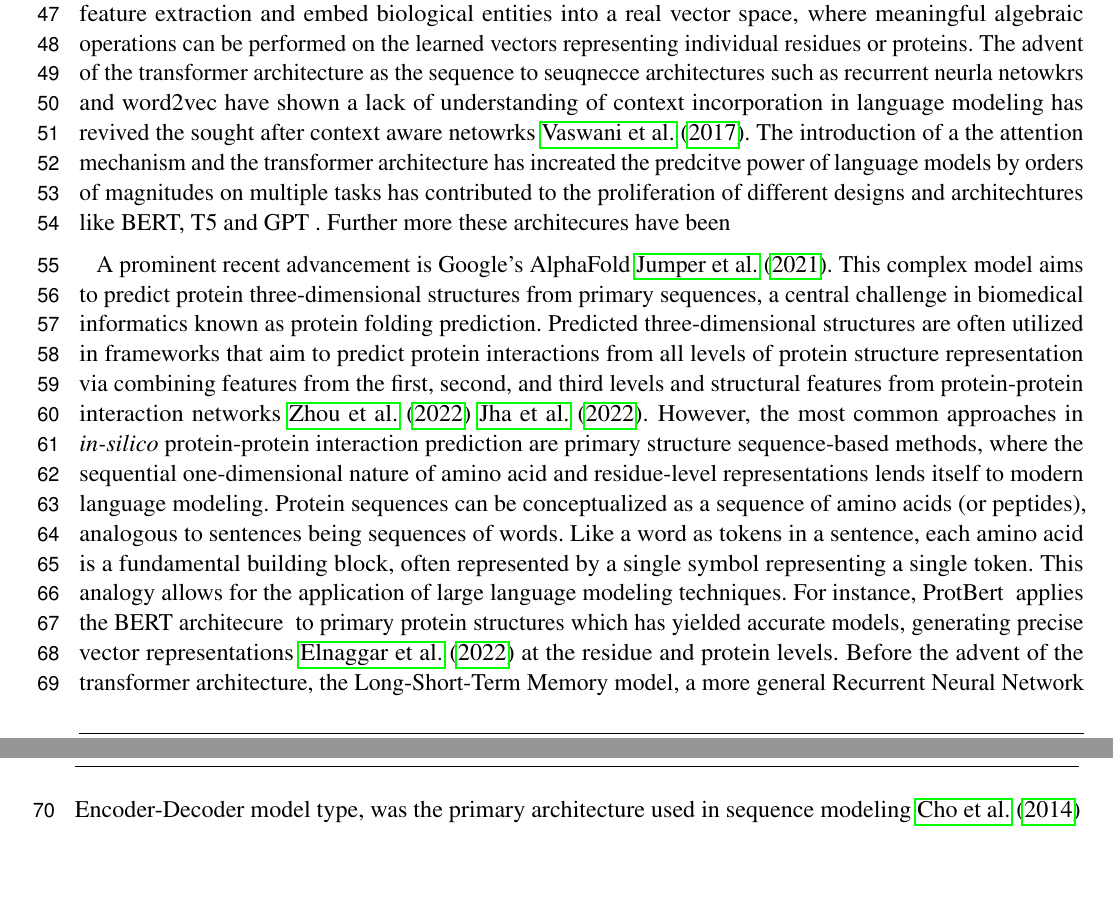
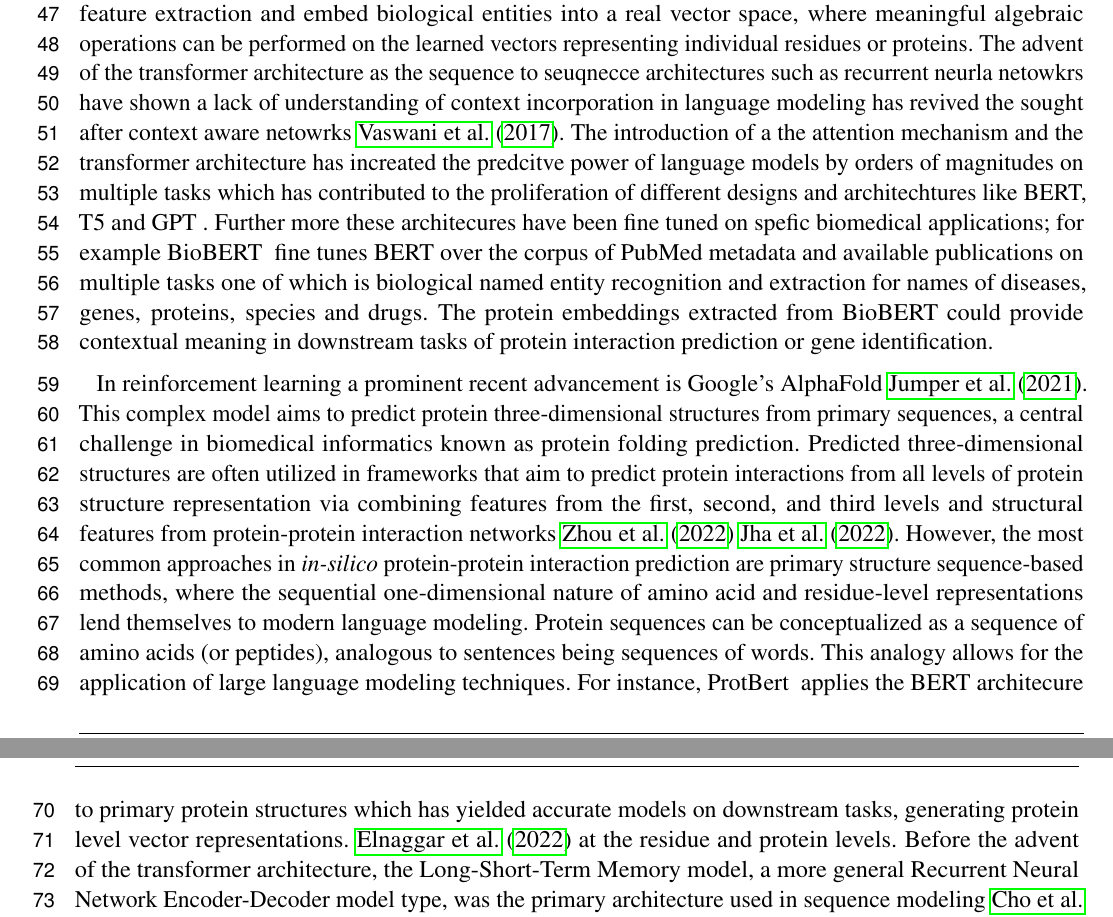
Before and after one commit to iebeid/ProtGram-DirectGCN, a LaTeX document (manuscript/main.tex): two parts of pages 2 and 3 of 18, joined at a grey line, cut so that both start at the same text, the shorter picture padded with empty space. Compiled offline with pdfLaTeX.

Commit message:
Update 12 8-22-25
bug fixes

```diff
--- a/manuscript/main.tex
+++ b/manuscript/main.tex
@@ -38,9 +38,9 @@
 
 	Computational methods, also known as \textit{in-silico} and data-driven approaches in protein interaction prediction, are crucial in life sciences, as they help alleviate several of the significant challenges of the \textit{in-vitro} methods mentioned above. The initial stages of drug discovery are heavily based on identifying and confirming valid drug targets, often proteins. This activity is typically protracted, resource-intensive, and time-consuming. Subsequent \textit{in-vitro} screening of drug candidates against potential targets cannot be done efficiently until a validated list of candidate proteins is established. Delays in this upstream target identification task lead to delays in the beginning of extensive \textit{in-vitro} studies \cite{scannell_diagnosing_2012}. Therefore, \textit{in-silico} methods, mainly relying on the predictive power of complex machine learning models, are not meant to replace \textit{in-vitro} methods. Instead, they are integrated into the workflow to create a potential pool of valid interactions waiting for wet lab confirmation.
 
-	Recent advancements in machine learning, neural networks and deep learning approaches that automate feature extraction and embed biological entities into a real vector space, where meaningful algebraic operations can be performed on the learned vectors representing individual residues or proteins. The advent of the transformer architecture as the sequence to seuqnecce architectures such as recurrent neurla netowkrs and word2vec have shown a lack of understanding of context incorporation in language modeling has revived the sought after context aware netowrks \cite{vaswani_attention_2017}. The introduction of a the attention mechanism and the transformer architecture has increated the predcitve power of language models by orders of magnitudes on multiple tasks has contributed to the proliferation of different designs and architechtures like BERT, T5 and GPT \cite{}. Further more these architecures have been
+	Recent advancements in machine learning, neural networks and deep learning approaches that automate feature extraction and embed biological entities into a real vector space, where meaningful algebraic operations can be performed on the learned vectors representing individual residues or proteins. The advent of the transformer architecture as the sequence to seuqnecce architectures such as recurrent neurla netowkrs have shown a lack of understanding of context incorporation in language modeling has revived the sought after context aware netowrks \cite{vaswani_attention_2017}. The introduction of a the attention mechanism and the transformer architecture has increated the predcitve power of language models by orders of magnitudes on multiple tasks which has contributed to the proliferation of different designs and architechtures like BERT, T5 and GPT \cite{}. Further more these architecures have been fine tuned on spefic biomedical applications; for example BioBERT \cite{} fine tunes BERT over the corpus of PubMed metadata and available publications on multiple tasks one of which is biological named entity recognition and extraction for names of diseases, genes, proteins, species and drugs. The protein embeddings extracted from BioBERT could provide contextual meaning in downstream tasks of protein interaction prediction or gene identification.
 
-	A prominent recent advancement is Google’s AlphaFold \cite{jumper_highly_2021}. This complex model aims to predict protein three-dimensional structures from primary sequences, a central challenge in biomedical informatics known as protein folding prediction. Predicted three-dimensional structures are often utilized in frameworks that aim to predict protein interactions from all levels of protein structure representation via combining features from the first, second, and third levels and structural features from protein-protein interaction networks \cite{zhou_graph_2022} \cite{jha_prediction_2022}. However, the most common approaches in \textit{in-silico} protein-protein interaction prediction are primary structure sequence-based methods, where the sequential one-dimensional nature of amino acid and residue-level representations lends itself to modern language modeling. Protein sequences can be conceptualized as a sequence of amino acids (or peptides), analogous to sentences being sequences of words. Like a word as tokens in a sentence, each amino acid is a fundamental building block, often represented by a single symbol representing a single token. This analogy allows for the application of large language modeling techniques. For instance, ProtBert \cite{} applies the BERT architecure \cite{} to primary protein structures which has yielded accurate models, generating precise vector representations \cite{elnaggar_prottrans_2022} at the residue and protein levels. Before the advent of the transformer architecture, the Long-Short-Term Memory model, a more general Recurrent Neural Network Encoder-Decoder model type, was the primary architecture used in sequence modeling \cite{cho_learning_2014} \cite{hochreiter_long_1997}. The input protein sequence is usually tokenized at different levels or granularities, such as representing single amino acids as words or a group of amino acids as k-mers \cite{}. The outputs of all of these deep learning architectures are typically pooled to produce per-protein embeddings that capture sequential features \cite{elnaggar_prottrans_2022}.
+	In reinforcement learning a prominent recent advancement is Google’s AlphaFold \cite{jumper_highly_2021}. This complex model aims to predict protein three-dimensional structures from primary sequences, a central challenge in biomedical informatics known as protein folding prediction. Predicted three-dimensional structures are often utilized in frameworks that aim to predict protein interactions from all levels of protein structure representation via combining features from the first, second, and third levels and structural features from protein-protein interaction networks \cite{zhou_graph_2022} \cite{jha_prediction_2022}. However, the most common approaches in \textit{in-silico} protein-protein interaction prediction are primary structure sequence-based methods, where the sequential one-dimensional nature of amino acid and residue-level representations lend themselves to modern language modeling. Protein sequences can be conceptualized as a sequence of amino acids (or peptides), analogous to sentences being sequences of words. This analogy allows for the application of large language modeling techniques. For instance, ProtBert \cite{} applies the BERT architecure \cite{} to primary protein structures which has yielded accurate models on downstream tasks, generating protein level vector representations. \cite{elnaggar_prottrans_2022} at the residue and protein levels. Before the advent of the transformer architecture, the Long-Short-Term Memory model, a more general Recurrent Neural Network Encoder-Decoder model type, was the primary architecture used in sequence modeling \cite{cho_learning_2014} \cite{hochreiter_long_1997}. The input protein sequence is usually tokenized at different levels or granularities, such as representing single amino acids as words or a group of amino acids as k-mers \cite{}. The outputs of all of these deep learning architectures are typically pooled to produce per-protein embeddings that capture sequential features \cite{elnaggar_prottrans_2022}.
 
 	However, even the most advanced modern approaches have several problems.
 	\begin{itemize}
```
Also changed, not shown: configuration/config.yaml (+1 -1 lines), manuscript/main.pdf, 1 other file.
